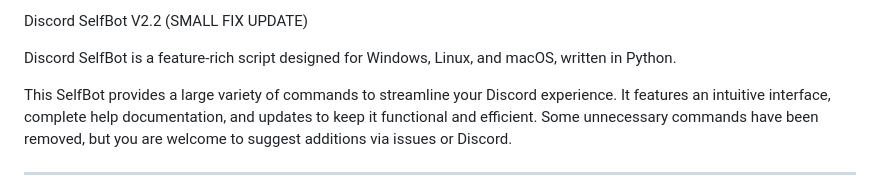
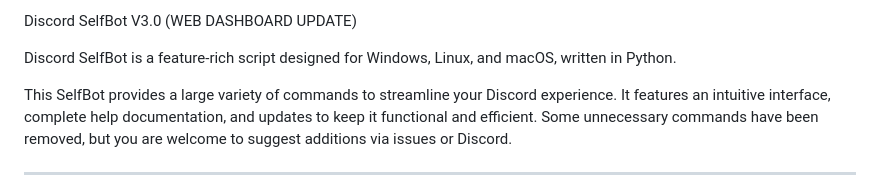
Before and after one commit to driizzyy/Discord-Selfbot, a Markdown page: README.md, the part around the change. Drawn GitHub-style.

```diff
--- a/README.md
+++ b/README.md
@@ -1,4 +1,4 @@
-Discord SelfBot V2.2 (SMALL FIX UPDATE)
+Discord SelfBot V3.0 (WEB DASHBOARD UPDATE)
 
 
 
```
